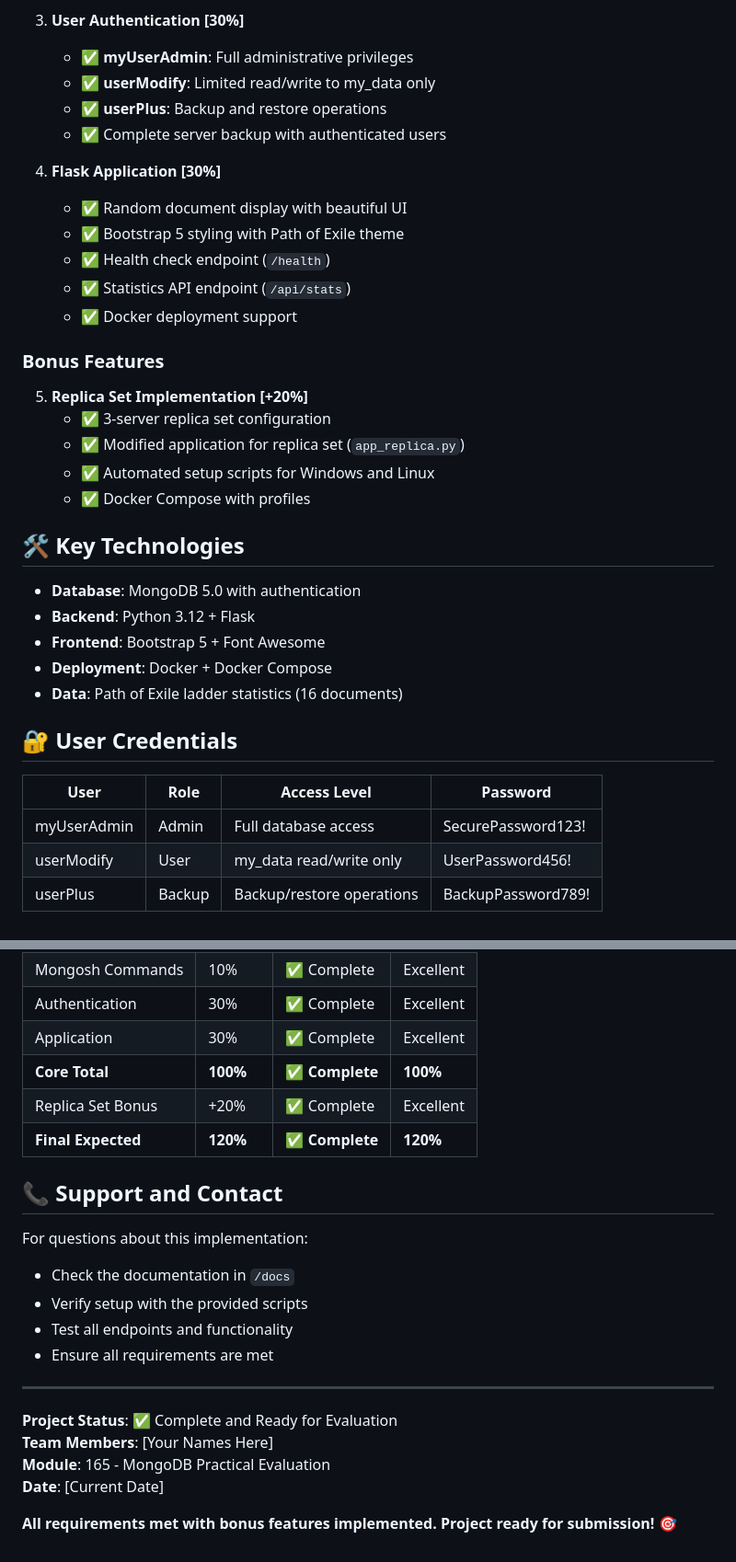
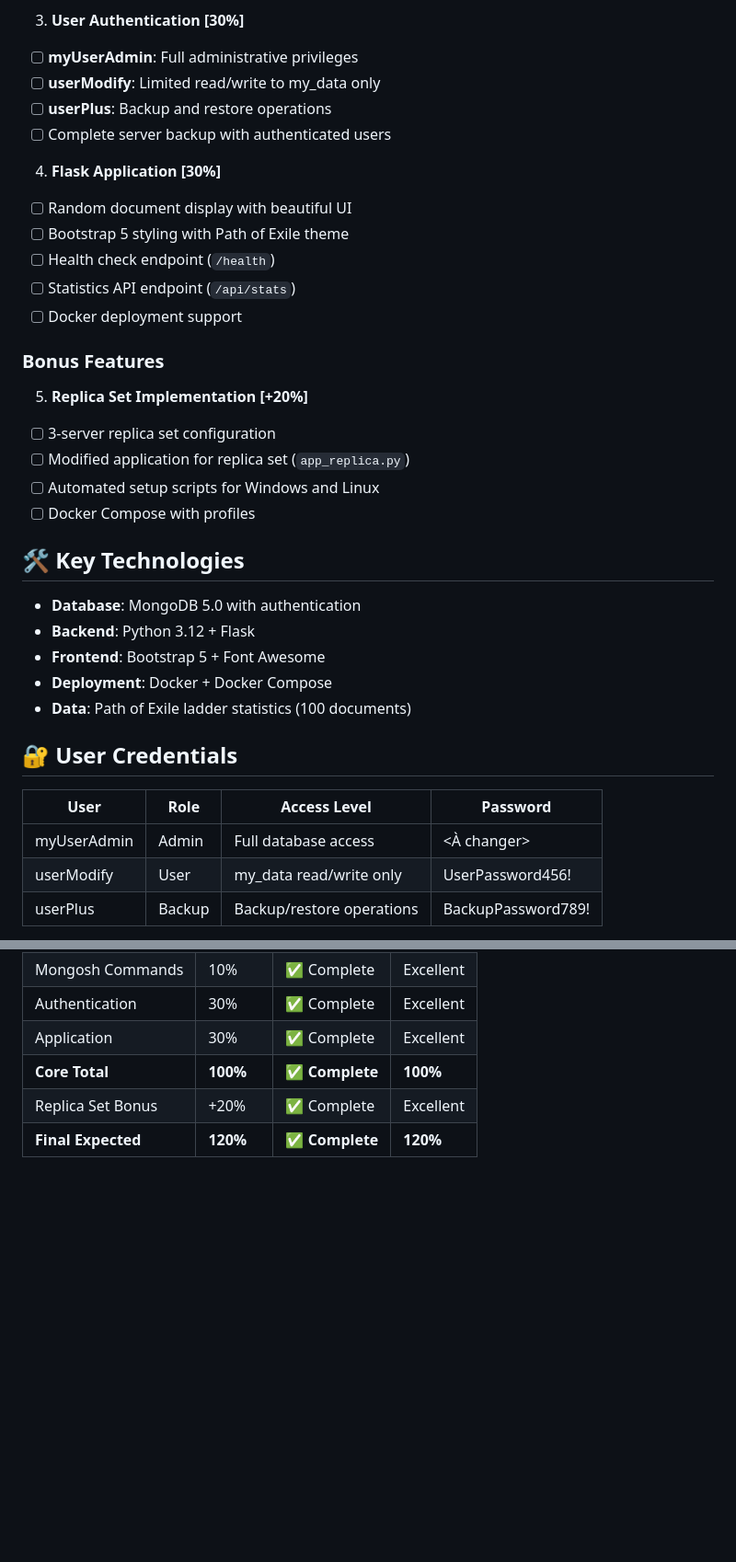
Before and after one commit to link1183/lab-165, a Markdown page: README.md, 2 parts joined by grey strips. Shown: that part at 92% size. Drawn GitHub-style; blank space fills up the shorter version.

```diff
--- a/README.md
+++ b/README.md
@@ -83,25 +67,25 @@ lab-165/
 
 3. **User Authentication [30%]**
 
-   - ✅ **myUserAdmin**: Full administrative privileges
-   - ✅ **userModify**: Limited read/write to my_data only
-   - ✅ **userPlus**: Backup and restore operations
-   - ✅ Complete server backup with authenticated users
+- [ ] **myUserAdmin**: Full administrative privileges
+- [ ] **userModify**: Limited read/write to my_data only
+- [ ] **userPlus**: Backup and restore operations
+- [ ] Complete server backup with authenticated users
 
 4. **Flask Application [30%]**
-   - ✅ Random document display with beautiful UI
-   - ✅ Bootstrap 5 styling with Path of Exile theme
-   - ✅ Health check endpoint (`/health`)
-   - ✅ Statistics API endpoint (`/api/stats`)
-   - ✅ Docker deployment support
+- [ ] Random document display with beautiful UI
+- [ ] Bootstrap 5 styling with Path of Exile theme
+- [ ] Health check endpoint (`/health`)
+- [ ] Statistics API endpoint (`/api/stats`)
+- [ ] Docker deployment support
 
 ### Bonus Features
 
 5. **Replica Set Implementation [+20%]**
-   - ✅ 3-server replica set configuration
-   - ✅ Modified application for replica set (`app_replica.py`)
-   - ✅ Automated setup scripts for Windows and Linux
-   - ✅ Docker Compose with profiles
+- [ ] 3-server replica set configuration
+- [ ] Modified application for replica set (`app_replica.py`)
+- [ ] Automated setup scripts for Windows and Linux
+- [ ] Docker Compose with profiles
 
 ## 🛠️ Key Technologies
 
@@ -109,13 +93,13 @@ lab-165/
 - **Backend**: Python 3.12 + Flask
 - **Frontend**: Bootstrap 5 + Font Awesome
 - **Deployment**: Docker + Docker Compose
-- **Data**: Path of Exile ladder statistics (16 documents)
+- **Data**: Path of Exile ladder statistics (100 documents)
 
 ## 🔐 User Credentials
 
 | User        | Role   | Access Level              | Password           |
 | ----------- | ------ | ------------------------- | ------------------ |
-| myUserAdmin | Admin  | Full database access      | SecurePassword123! |
+| myUserAdmin | Admin  | Full database access      | <À changer>        |
 | userModify  | User   | my_data read/write only   | UserPassword456!   |
 | userPlus    | Backup | Backup/restore operations | BackupPassword789! |
 
@@ -261,21 +243,3 @@ This project demonstrates proficiency in:
 | **Core Total**     | **100%** | **✅ Complete** | **100%**  |
 | Replica Set Bonus  | +20%     | ✅ Complete     | Excellent |
 | **Final Expected** | **120%** | **✅ Complete** | **120%**  |
-
-## 📞 Support and Contact
-
-For questions about this implementation:
-
-- Check the documentation in `/docs`
-- Verify setup with the provided scripts
-- Test all endpoints and functionality
-- Ensure all requirements are met
-
----
-
-**Project Status**: ✅ Complete and Ready for Evaluation
-**Team Members**: [Your Names Here]
-**Module**: 165 - MongoDB Practical Evaluation
-**Date**: [Current Date]
-
-**All requirements met with bonus features implemented. Project ready for submission!** 🎯
```
Also changed, not shown: other parts of README.md (+24 -42 lines).
